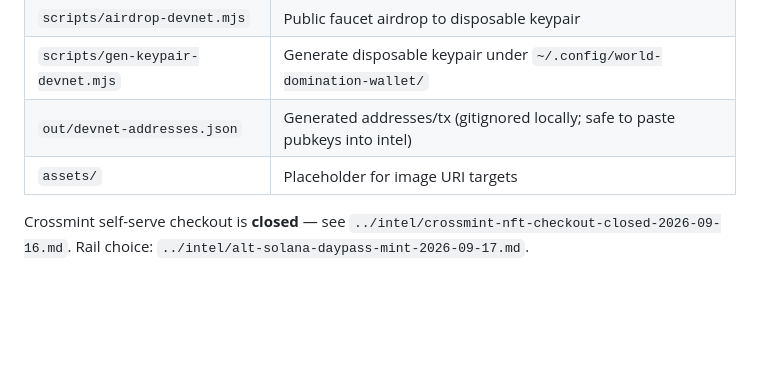
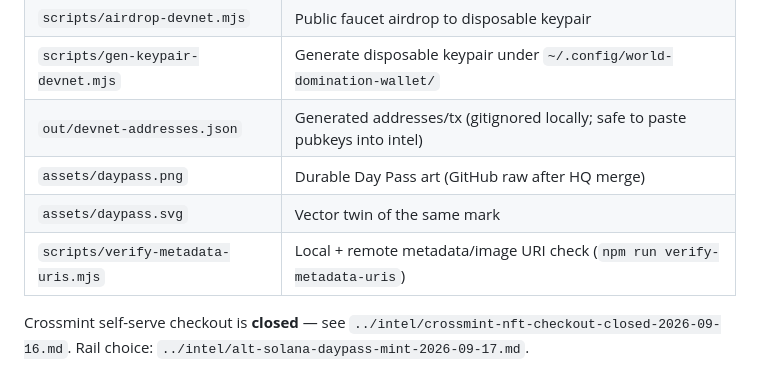
Before and after one commit to GalaxyMind21/world-domination-bot, a Markdown page: mint/README.md, the part around the change. GitHub-like rendering; blank space fills up the shorter version.

Commit message:
Day 21: document Day Pass assets in mint README

```diff
--- a/mint/README.md
+++ b/mint/README.md
@@ -34,7 +34,9 @@ Operator (public): **Galaxy Mind**
 | `scripts/airdrop-devnet.mjs` | Public faucet airdrop to disposable keypair |
 | `scripts/gen-keypair-devnet.mjs` | Generate disposable keypair under `~/.config/world-domination-wallet/` |
 | `out/devnet-addresses.json` | Generated addresses/tx (gitignored locally; safe to paste pubkeys into intel) |
-| `assets/` | Placeholder for image URI targets |
+| `assets/daypass.png` | Durable Day Pass art (GitHub raw after HQ merge) |
+| `assets/daypass.svg` | Vector twin of the same mark |
+| `scripts/verify-metadata-uris.mjs` | Local + remote metadata/image URI check (`npm run verify-metadata-uris`) |
 
 Crossmint self-serve checkout is **closed** — see `../intel/crossmint-nft-checkout-closed-2026-09-16.md`. Rail choice: `../intel/alt-solana-daypass-mint-2026-09-17.md`.
 
```
